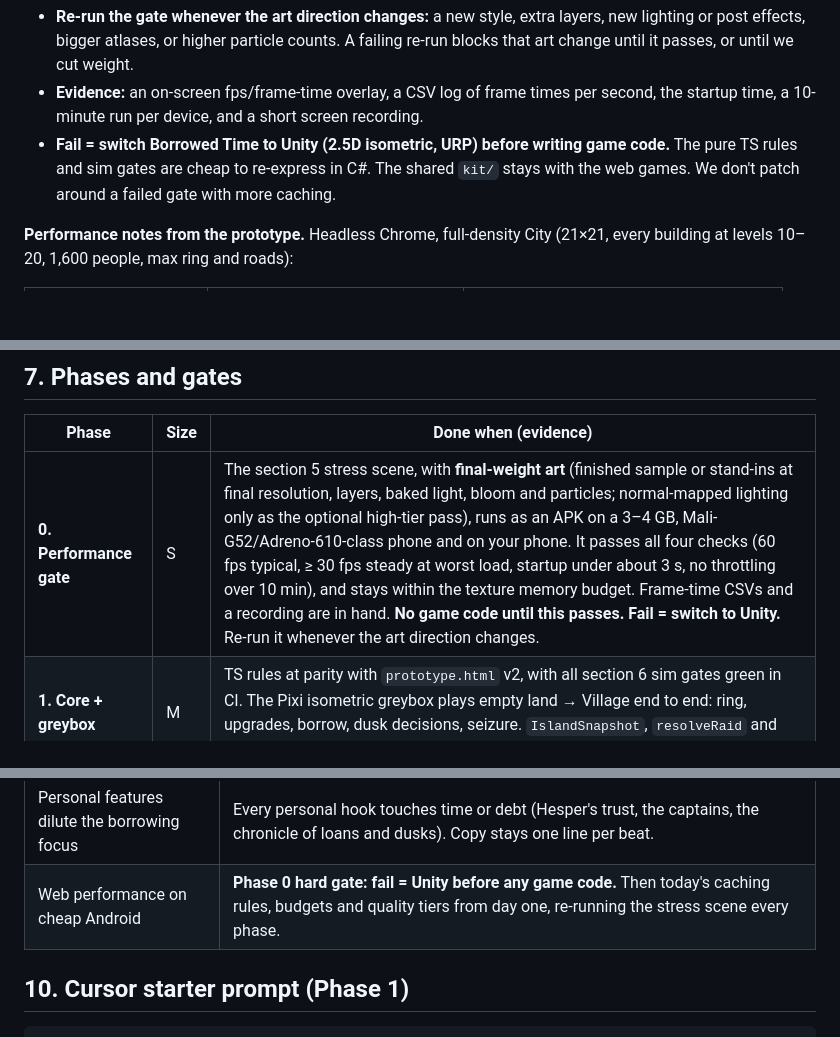
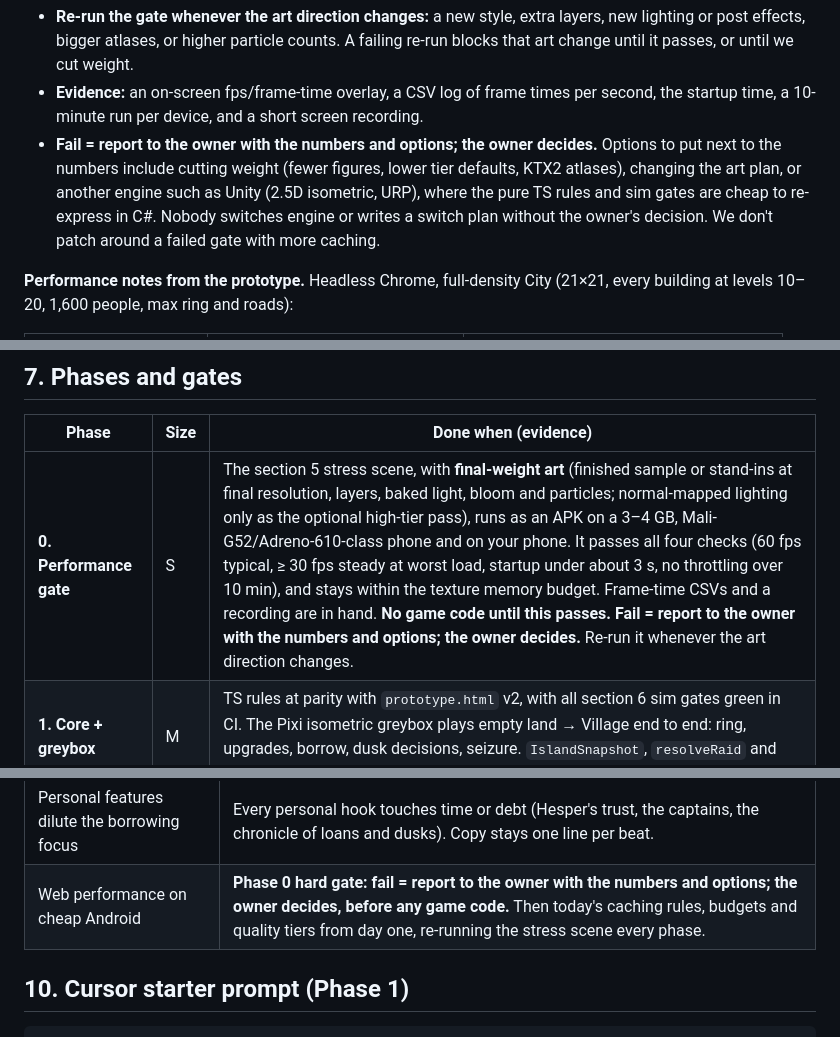
Before and after one commit to Kinggoz18/borrowed-time, a Markdown page: docs/FINAL_PLAN_BT.md, 3 parts joined by grey strips. Rendered like a GitHub page; blank space fills up the shorter version.

````diff
--- a/docs/FINAL_PLAN_BT.md
+++ b/docs/FINAL_PLAN_BT.md
@@ -456,7 +456,7 @@ Borrowed Time is the heaviest of the three games: a dense isometric city, a raid
   The low tier drops bloom and loads half-resolution atlases (exported separately with heavier lines, `ART_BIBLE.md` §2). Normal maps never ship on the low tier.
 - **Re-run the gate whenever the art direction changes:** a new style, extra layers, new lighting or post effects, bigger atlases, or higher particle counts. A failing re-run blocks that art change until it passes, or until we cut weight.
 - **Evidence:** an on-screen fps/frame-time overlay, a CSV log of frame times per second, the startup time, a 10-minute run per device, and a short screen recording.
-- **Fail = switch Borrowed Time to Unity (2.5D isometric, URP) before writing game code.** The pure TS rules and sim gates are cheap to re-express in C#. The shared `kit/` stays with the web games. We don't patch around a failed gate with more caching.
+- **Fail = report to the owner with the numbers and options; the owner decides.** Options to put next to the numbers include cutting weight (fewer figures, lower tier defaults, KTX2 atlases), changing the art plan, or another engine such as Unity (2.5D isometric, URP), where the pure TS rules and sim gates are cheap to re-express in C#. Nobody switches engine or writes a switch plan without the owner's decision. We don't patch around a failed gate with more caching.
 
 **Performance notes from the prototype.** Headless Chrome, full-density City (21×21, every building at levels 10–20, 1,600 people, max ring and roads):
 
@@ -551,7 +551,7 @@ This is software-rendered headless Chrome, not a phone GPU, so treat it as a san
 ## 7. Phases and gates
 | Phase | Size | Done when (evidence) |
 |---|---|---|
-| **0. Performance gate** | S | The section 5 stress scene, with **final-weight art** (finished sample or stand-ins at final resolution, layers, baked light, bloom and particles; normal-mapped lighting only as the optional high-tier pass), runs as an APK on a 3–4 GB, Mali-G52/Adreno-610-class phone and on your phone. It passes all four checks (60 fps typical, ≥ 30 fps steady at worst load, startup under about 3 s, no throttling over 10 min), and stays within the texture memory budget. Frame-time CSVs and a recording are in hand. **No game code until this passes. Fail = switch to Unity.** Re-run it whenever the art direction changes. |
+| **0. Performance gate** | S | The section 5 stress scene, with **final-weight art** (finished sample or stand-ins at final resolution, layers, baked light, bloom and particles; normal-mapped lighting only as the optional high-tier pass), runs as an APK on a 3–4 GB, Mali-G52/Adreno-610-class phone and on your phone. It passes all four checks (60 fps typical, ≥ 30 fps steady at worst load, startup under about 3 s, no throttling over 10 min), and stays within the texture memory budget. Frame-time CSVs and a recording are in hand. **No game code until this passes. Fail = report to the owner with the numbers and options; the owner decides.** Re-run it whenever the art direction changes. |
 | **1. Core + greybox** | M | TS rules at parity with `prototype.html` v2, with all section 6 sim gates green in CI. The Pixi isometric greybox plays empty land → Village end to end: ring, upgrades, borrow, dusk decisions, seizure. `IslandSnapshot`, `resolveRaid` and the event log are in place, local only. A 60 fps APK on your phone. |
 | **2. Vertical slice** | L | All 4 tiers and their 7 tier systems, with City using 2×2/3×3 footprints, merged blocks, outskirts and zoom. Art direction per section 11: the Colony and Village eras fully, Town and City at greybox+, and the era transformation cinematic. People on screen, the Charter, naming, the crest, notables, Hesper's trust and the chronicle. A tester reaches Village in 10–15 min. Lore beats wired. Pizzazz #1–#3. Offline-hours cap. 5 testers play 20 minutes without help and can say what borrowing costs. Ad clips recorded. |
 | **3. Ad creative test** | S | Results in hand and a go / no-go on the hook. Budget only with your approval. |
@@ -587,7 +587,7 @@ This is software-rendered headless Chrome, not a phone GPU, so treat it as a san
 | Easier growth lets over-borrowers grow | You can't grow while over your limit, and a lore-backed stop (grey homes house half) must make borrowMax fail the people gate. The sim gates plus the pacing gate must stay green before it ships. |
 | Rules without a story | Every new rule gets a row in the lore audit (`DESIGN_V2.md`) before it's built. No reason, no rule. |
 | Personal features dilute the borrowing focus | Every personal hook touches time or debt (Hesper's trust, the captains, the chronicle of loans and dusks). Copy stays one line per beat. |
-| Web performance on cheap Android | **Phase 0 hard gate: fail = Unity before any game code.** Then today's caching rules, budgets and quality tiers from day one, re-running the stress scene every phase. |
+| Web performance on cheap Android | **Phase 0 hard gate: fail = report to the owner with the numbers and options; the owner decides, before any game code.** Then today's caching rules, budgets and quality tiers from day one, re-running the stress scene every phase. |
 
 ## 10. Cursor starter prompt (Phase 1)
 ```
````
Also changed, not shown: other parts of docs/FINAL_PLAN_BT.md (+4 -4 lines).
